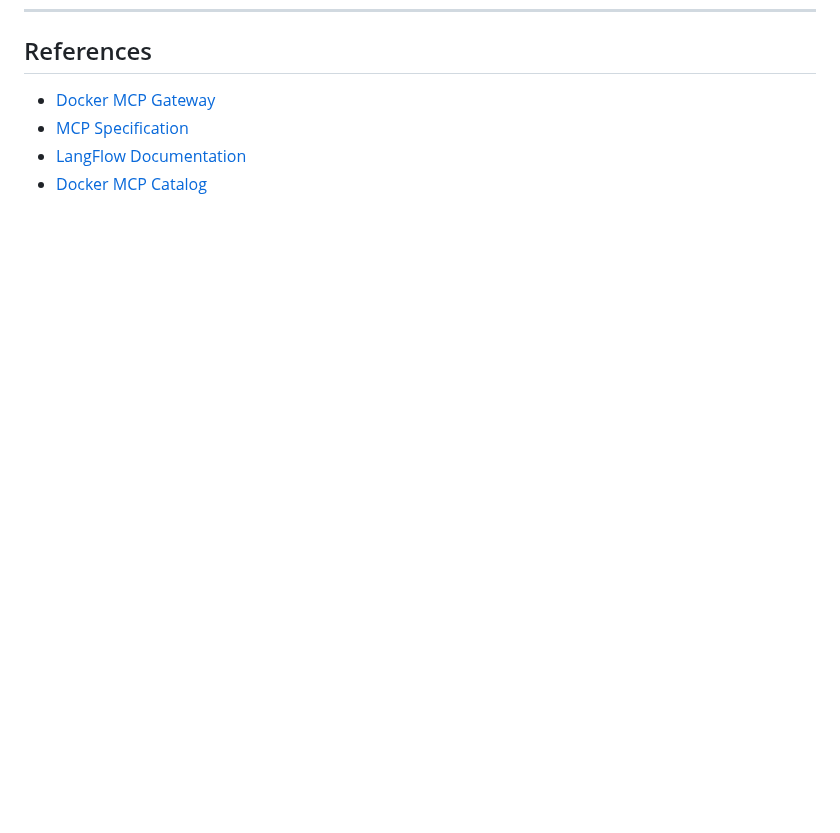
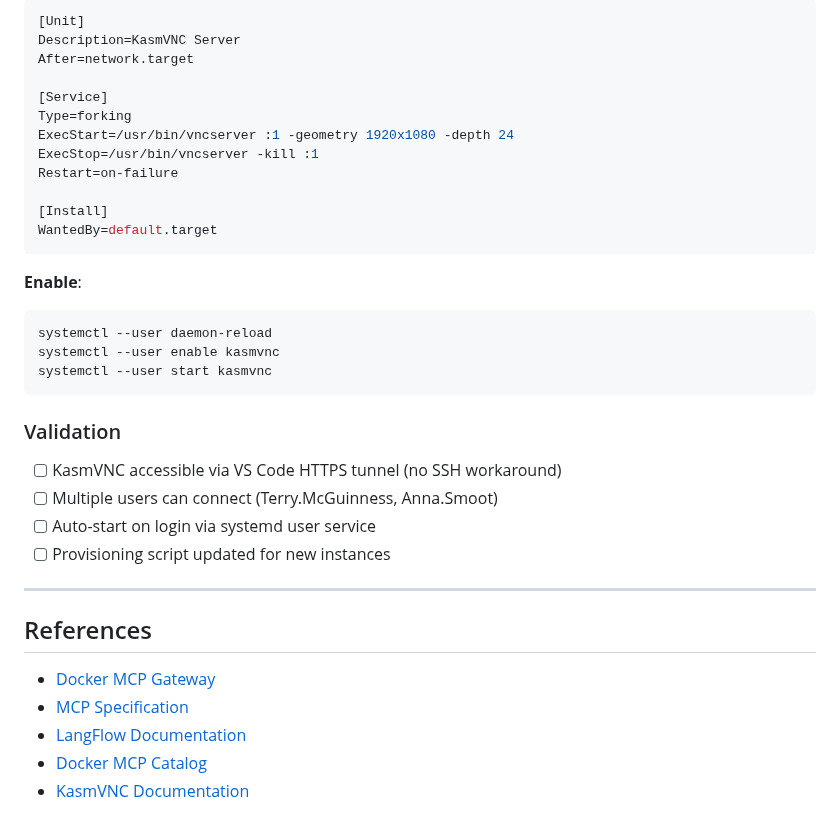
Before and after one commit to TerrenceMcGuinness-NOAA/MDC-MCP-GraphRAG, a Markdown page: sdd_framework/workflows/phase11_docker_mcp_gateway_langflow.md, the part around one of its changes. Drawn GitHub-style; blank space fills up the shorter version.

Commit message:
added VNC SSO need fix for KasmVNC

````diff
--- a/sdd_framework/workflows/phase11_docker_mcp_gateway_langflow.md
+++ b/sdd_framework/workflows/phase11_docker_mcp_gateway_langflow.md
@@ -402,6 +477,37 @@ docker mcp tools call get_knowledge_base_status '{"detailed": true}'
+```ini
+[Unit]
+Description=KasmVNC Server
+After=network.target
+
+[Service]
+Type=forking
+ExecStart=/usr/bin/vncserver :1 -geometry 1920x1080 -depth 24
+ExecStop=/usr/bin/vncserver -kill :1
+Restart=on-failure
+
+[Install]
+WantedBy=default.target
+```
+
+**Enable**:
+```bash
+systemctl --user daemon-reload
+systemctl --user enable kasmvnc
+systemctl --user start kasmvnc
+```
+
+### Validation
+- [ ] KasmVNC accessible via VS Code HTTPS tunnel (no SSH workaround)
+- [ ] Multiple users can connect (Terry.McGuinness, Anna.Smoot)
+- [ ] Auto-start on login via systemd user service
+- [ ] Provisioning script updated for new instances
+
+---
+
 ## References
 
 - [Docker MCP Gateway](https://github.com/docker/mcp-gateway)
 - [MCP Specification](https://spec.modelcontextprotocol.io/)
 - [LangFlow Documentation](https://docs.langflow.org/)
 - [Docker MCP Catalog](https://hub.docker.com/mcp)
+- [KasmVNC Documentation](https://kasmweb.com/kasmvnc)
````
Also changed, not shown: other parts of sdd_framework/workflows/phase11_docker_mcp_gateway_langflow.md (+75 -0 lines).
